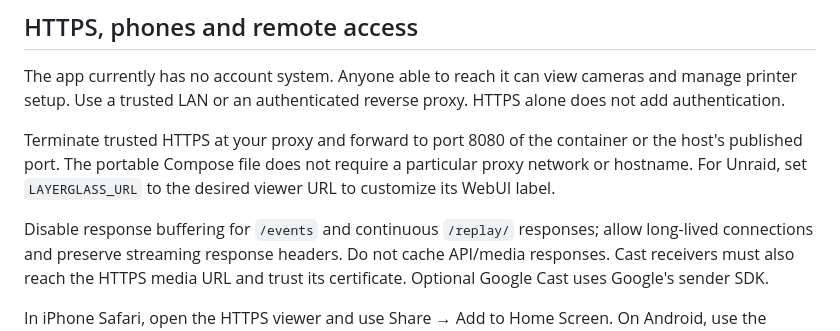
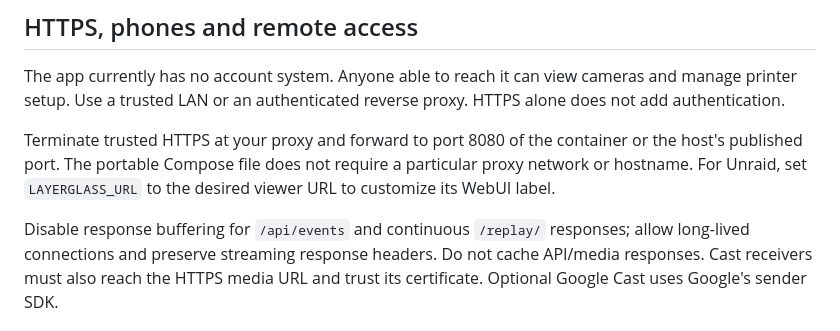
Before and after one commit to ewized/layerglass, a Markdown page: docs/operations/installation.md, the part around the change. GitHub-like rendering.

```diff
--- a/docs/operations/installation.md
+++ b/docs/operations/installation.md
@@ -58,7 +58,7 @@ or the host's published port. The portable Compose file does not require a
 particular proxy network or hostname. For Unraid, set `LAYERGLASS_URL` to the
 desired viewer URL to customize its WebUI label.
 
-Disable response buffering for `/events` and continuous `/replay/` responses;
+Disable response buffering for `/api/events` and continuous `/replay/` responses;
 allow long-lived connections and preserve streaming response headers. Do not
 cache API/media responses. Cast receivers must also reach the HTTPS media URL
 and trust its certificate. Optional Google Cast uses Google's sender SDK.
```
Also changed, not shown: docs/reference/application-guide.md (+4 -1 lines).
